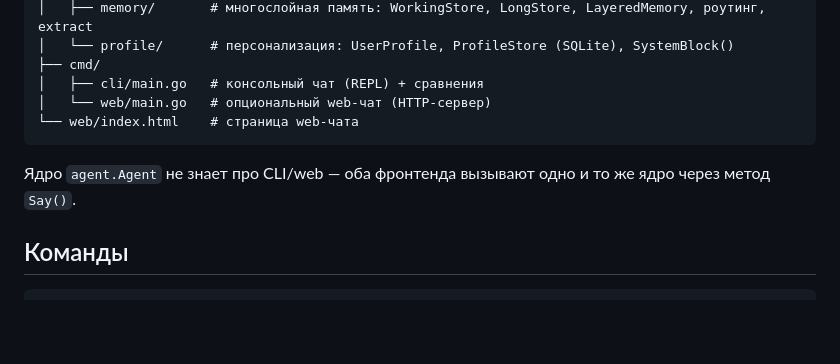
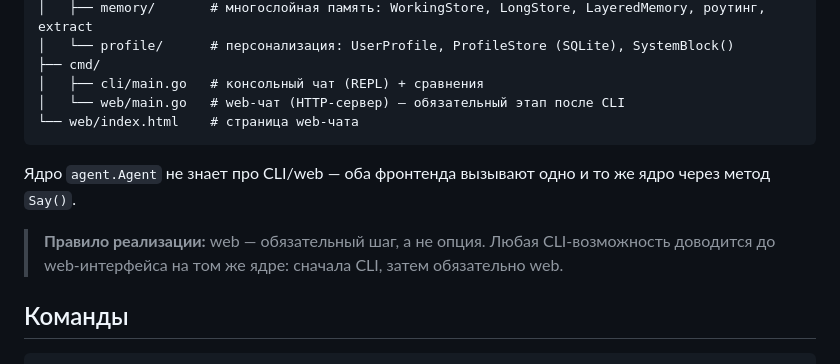
Before and after one commit to koutja/ai_advent_challenge, a Markdown page: agent/README.md, the part around the change. GitHub-like rendering; blank space fills up the shorter version.

````diff
--- a/agent/README.md
+++ b/agent/README.md
@@ -17,12 +17,15 @@ agent/
 │   └── profile/      # персонализация: UserProfile, ProfileStore (SQLite), SystemBlock()
 ├── cmd/
 │   ├── cli/main.go   # консольный чат (REPL) + сравнения
-│   └── web/main.go   # опциональный web-чат (HTTP-сервер)
+│   └── web/main.go   # web-чат (HTTP-сервер) — обязательный этап после CLI
 └── web/index.html    # страница web-чата
 ```
 
 Ядро `agent.Agent` не знает про CLI/web — оба фронтенда вызывают одно и то же
 ядро через метод `Say()`.
+
+> **Правило реализации:** web — обязательный шаг, а не опция. Любая CLI-возможность
+> доводится до web-интерфейса на том же ядре: сначала CLI, затем обязательно web.
 
 ## Команды
 
````
Also changed, not shown: plans/agent-week-plan.md (+7 -3 lines).
